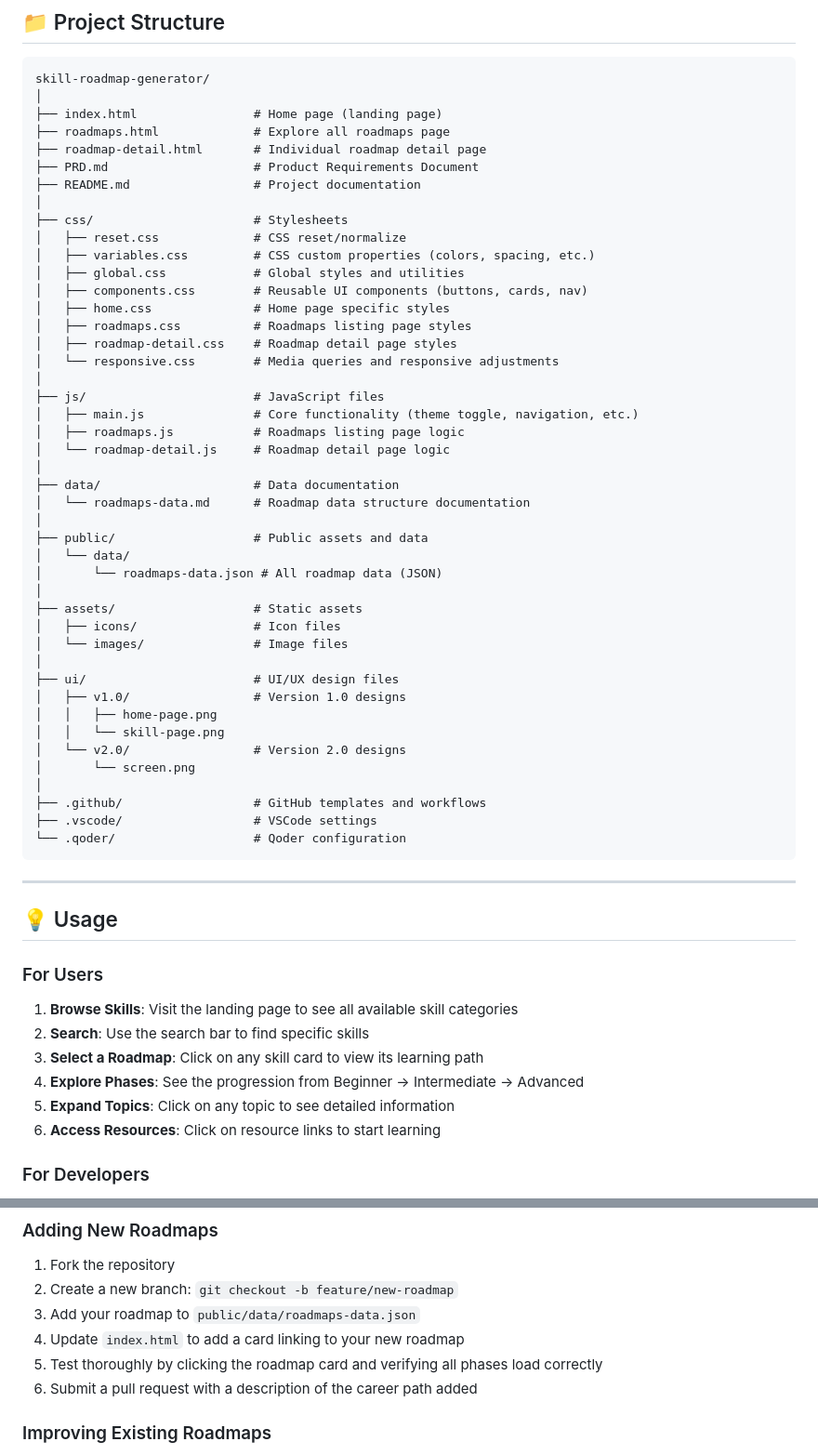
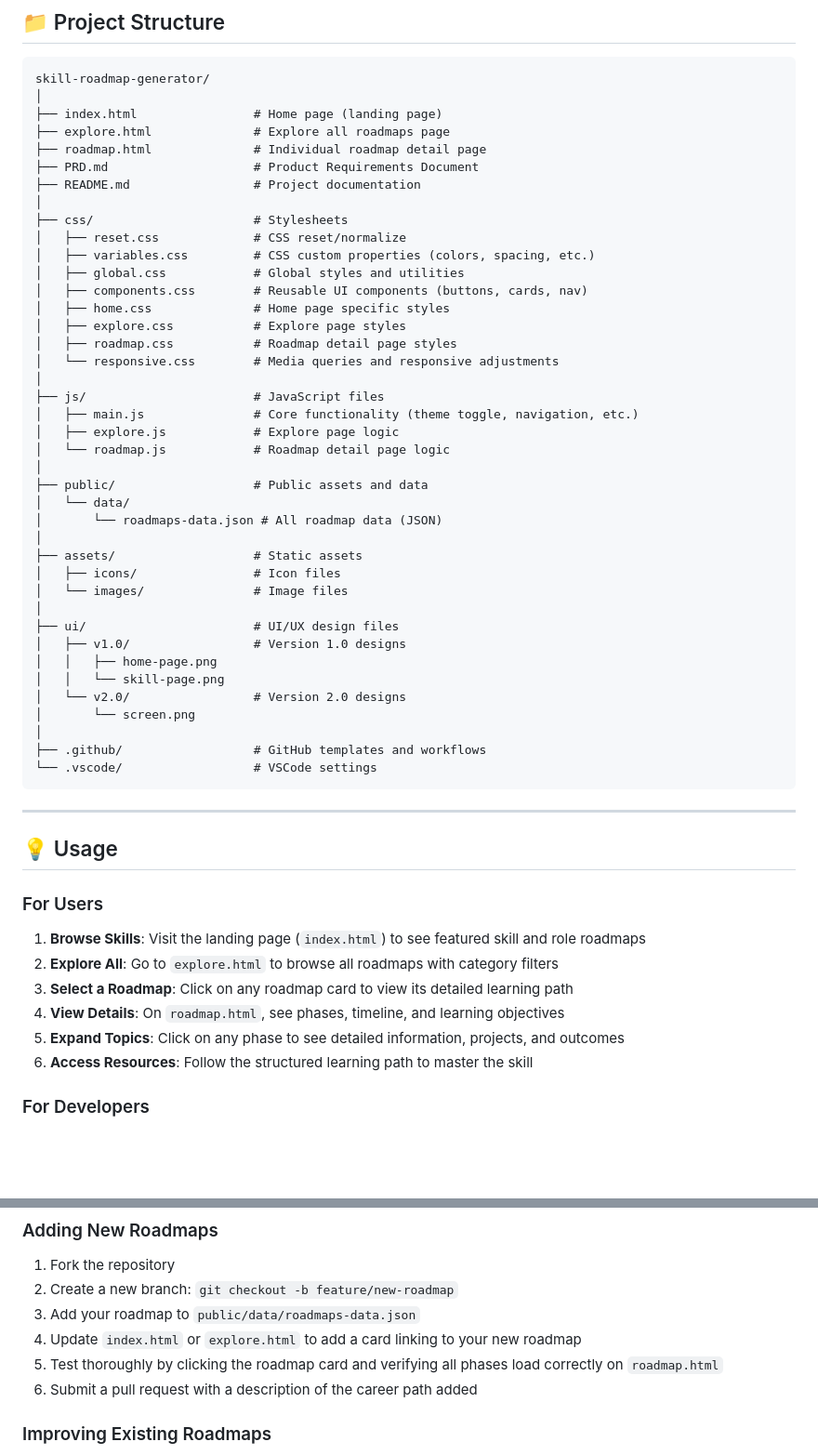
Before and after one commit to ashritanshuman/skill-roadmap-generator, a Markdown page: README.md, 2 parts joined by grey strips. Shown at 93% size. Rendered like a GitHub page; blank space fills up the shorter version.

Commit message:
file structre and file names update

````diff
--- a/README.md
+++ b/README.md
@@ -128,8 +128,8 @@ This web application provides:
 skill-roadmap-generator/
 │
 ├── index.html                # Home page (landing page)
-├── roadmaps.html             # Explore all roadmaps page
-├── roadmap-detail.html       # Individual roadmap detail page
+├── explore.html              # Explore all roadmaps page
+├── roadmap.html              # Individual roadmap detail page
 ├── PRD.md                    # Product Requirements Document
 ├── README.md                 # Project documentation
 │
@@ -139,17 +139,14 @@ skill-roadmap-generator/
 │   ├── global.css            # Global styles and utilities
 │   ├── components.css        # Reusable UI components (buttons, cards, nav)
 │   ├── home.css              # Home page specific styles
-│   ├── roadmaps.css          # Roadmaps listing page styles
-│   ├── roadmap-detail.css    # Roadmap detail page styles
+│   ├── explore.css           # Explore page styles
+│   ├── roadmap.css           # Roadmap detail page styles
 │   └── responsive.css        # Media queries and responsive adjustments
 │
 ├── js/                       # JavaScript files
 │   ├── main.js               # Core functionality (theme toggle, navigation, etc.)
-│   ├── roadmaps.js           # Roadmaps listing page logic
-│   └── roadmap-detail.js     # Roadmap detail page logic
-│
-├── data/                     # Data documentation
-│   └── roadmaps-data.md      # Roadmap data structure documentation
+│   ├── explore.js            # Explore page logic
+│   └── roadmap.js            # Roadmap detail page logic
 │
 ├── public/                   # Public assets and data
 │   └── data/
@@ -167,8 +164,7 @@ skill-roadmap-generator/
 │       └── screen.png
 │
 ├── .github/                  # GitHub templates and workflows
-├── .vscode/                  # VSCode settings
-└── .qoder/                   # Qoder configuration
+└── .vscode/                  # VSCode settings
 ```
 
 ---
@@ -177,12 +173,12 @@ skill-roadmap-generator/
 
 ### For Users
 
-1. **Browse Skills**: Visit the landing page to see all available skill categories
-2. **Search**: Use the search bar to find specific skills
-3. **Select a Roadmap**: Click on any skill card to view its learning path
-4. **Explore Phases**: See the progression from Beginner → Intermediate → Advanced
-5. **Expand Topics**: Click on any topic to see detailed information
-6. **Access Resources**: Click on resource links to start learning
+1. **Browse Skills**: Visit the landing page (`index.html`) to see featured skill and role roadmaps
+2. **Explore All**: Go to `explore.html` to browse all roadmaps with category filters
+3. **Select a Roadmap**: Click on any roadmap card to view its detailed learning path
+4. **View Details**: On `roadmap.html`, see phases, timeline, and learning objectives
+5. **Expand Topics**: Click on any phase to see detailed information, projects, and outcomes
+6. **Access Resources**: Follow the structured learning path to master the skill
 
 ### For Developers
 
@@ -379,8 +375,8 @@ We welcome contributions! Here's how you can help:
 1. Fork the repository
 2. Create a new branch: `git checkout -b feature/new-roadmap`
 3. Add your roadmap to `public/data/roadmaps-data.json`
-4. Update `index.html` to add a card linking to your new roadmap
-5. Test thoroughly by clicking the roadmap card and verifying all phases load correctly
+4. Update `index.html` or `explore.html` to add a card linking to your new roadmap
+5. Test thoroughly by clicking the roadmap card and verifying all phases load correctly on `roadmap.html`
 6. Submit a pull request with a description of the career path added
 
 ### Improving Existing Roadmaps
````
Also changed, not shown: other parts of README.md (+1 -1 lines).
